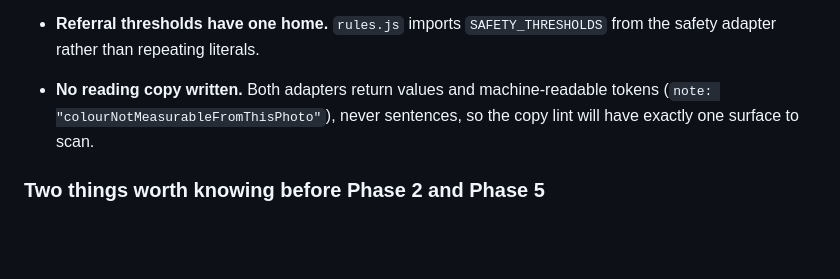
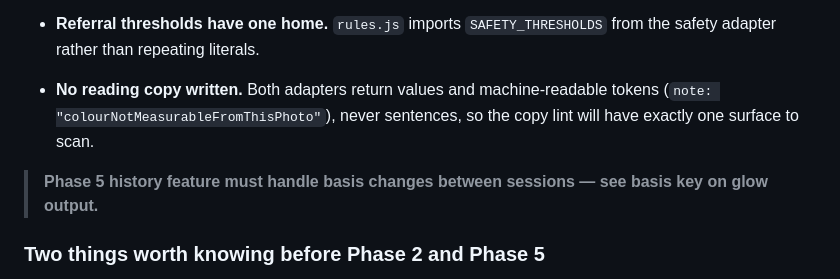
Before and after one commit to matthewcarlhogan-netizen/mien-shiang, a Markdown page: HANDOFF.md, the part around the change. GitHub-like rendering; blank space fills up the shorter version.

Commit message:
Phase 2 step 3: record the Phase 5 basis-change obligation
Landed before any reading copy is written, per the fixed sequence.

Co-Authored-By: Claude Opus 5 <noreply@anthropic.com>

```diff
--- a/HANDOFF.md
+++ b/HANDOFF.md
@@ -164,6 +164,9 @@ engine.js  rawScalars()   neutral physical quantities   <- owned by NEITHER modu
   tokens (`note: "colourNotMeasurableFromThisPhoto"`), never sentences, so the
   copy lint will have exactly one surface to scan.
 
+> **Phase 5 history feature must handle basis changes between sessions — see
+> basis key on glow output.**
+
 ### Two things worth knowing before Phase 2 and Phase 5
 
 **Unmeasurable colour is dropped, never zeroed** — in both modules. Module A
```
